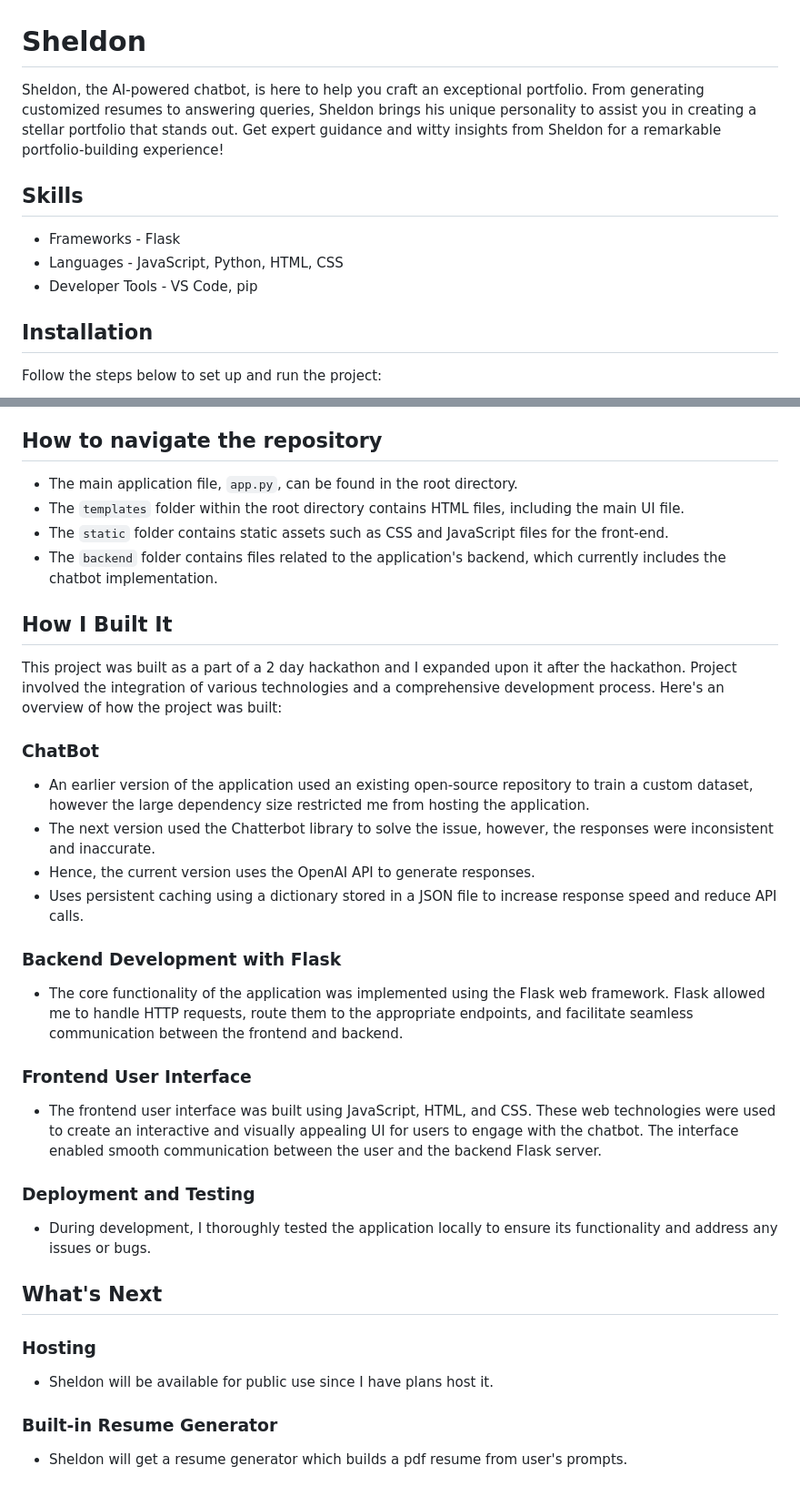
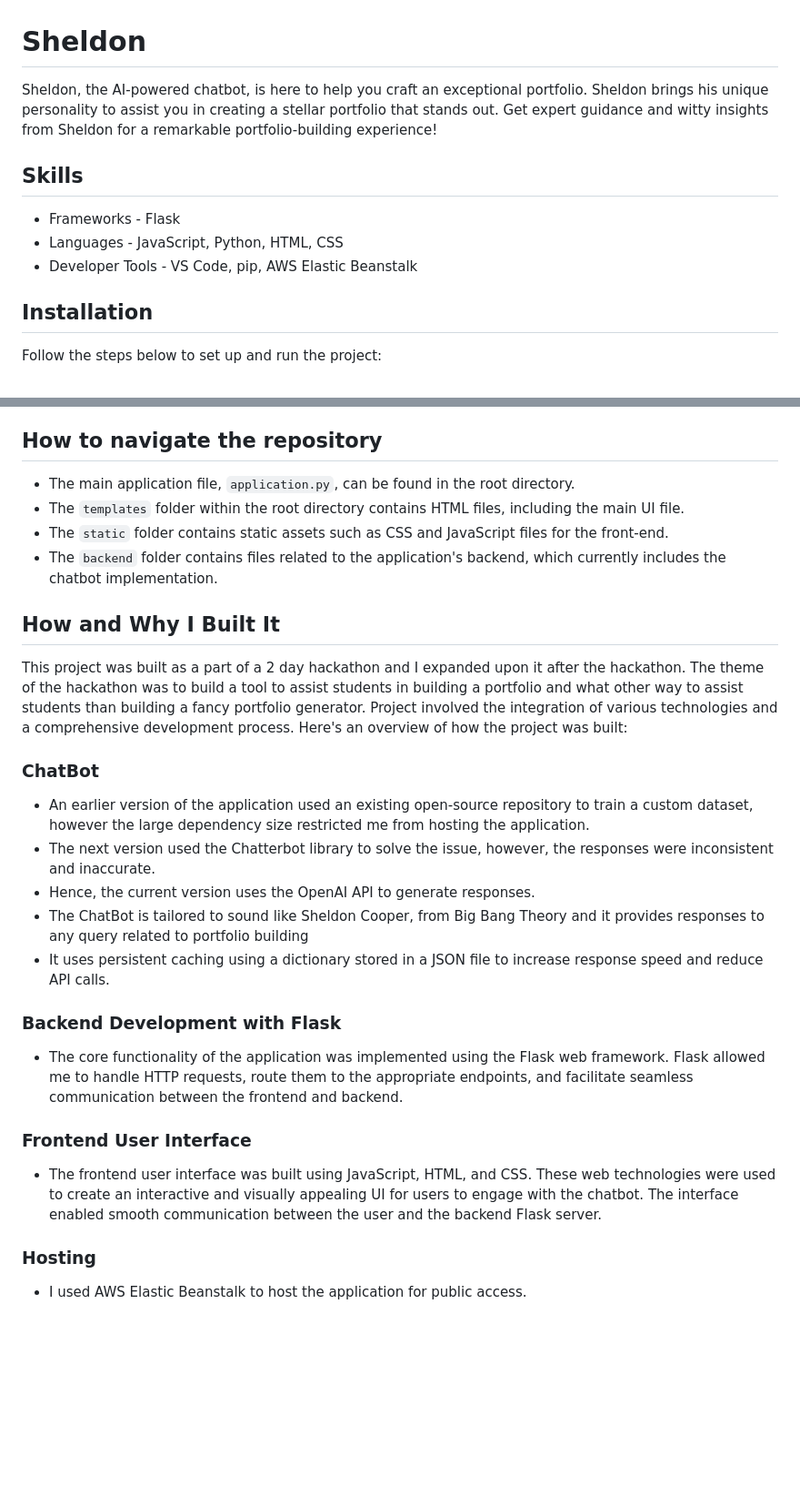
Before and after one commit to ShevinuM/Sheldon, a Markdown page: README.md, 2 parts joined by grey strips. Shown at 91% size. GitHub-like rendering; blank space fills up the shorter version.

```diff
--- a/README.md
+++ b/README.md
@@ -1,10 +1,10 @@
 # Sheldon
-Sheldon, the AI-powered chatbot, is here to help you craft an exceptional portfolio. From generating customized resumes to answering queries, Sheldon brings his unique personality to assist you in creating a stellar portfolio that stands out. Get expert guidance and witty insights from Sheldon for a remarkable portfolio-building experience!
+Sheldon, the AI-powered chatbot, is here to help you craft an exceptional portfolio. Sheldon brings his unique personality to assist you in creating a stellar portfolio that stands out. Get expert guidance and witty insights from Sheldon for a remarkable portfolio-building experience!
 
 ## Skills
 - Frameworks - Flask
 - Languages  - JavaScript, Python, HTML, CSS
-- Developer Tools - VS Code, pip
+- Developer Tools - VS Code, pip, AWS Elastic Beanstalk
 
 ## Installation
 Follow the steps below to set up and run the project:
@@ -25,20 +25,21 @@ Follow the steps below to set up and run the project:
 Please note that I haven't yet tested running this by cloning from the repository. If you encounter any issues during the setup process or have further questions, please feel free to reach out at MShevinu#5358 on Discord or shevinu2002@gmail.com in email.
 
 ## How to navigate the repository
-- The main application file, `app.py`, can be found in the root directory.
+- The main application file, `application.py`, can be found in the root directory.
 - The `templates` folder within the root directory contains HTML files, including the main UI file.
 - The `static` folder contains static assets such as CSS and JavaScript files for the front-end.
 - The `backend` folder contains files related to the application's backend, which currently includes the chatbot implementation.
 
-## How I Built It
+## How and Why I Built It
 
-This project was built as a part of a 2 day hackathon and I expanded upon it after the hackathon. Project involved the integration of various technologies and a comprehensive development process. Here's an overview of how the project was built:
+This project was built as a part of a 2 day hackathon and I expanded upon it after the hackathon. The theme of the hackathon was to build a tool to assist students in building a portfolio and what other way to assist students than building a fancy portfolio generator. Project involved the integration of various technologies and a comprehensive development process. Here's an overview of how the project was built:
 
 ### ChatBot
 - An earlier version of the application used an existing open-source repository to train a custom dataset, however the large dependency size restricted me from hosting the application.
 - The next version used the Chatterbot library to solve the issue, however, the responses were inconsistent and inaccurate.
 - Hence, the current version uses the OpenAI API to generate responses.
-- Uses persistent caching using a dictionary stored in a JSON file to increase response speed and reduce API calls.
+- The ChatBot is tailored to sound like Sheldon Cooper, from Big Bang Theory and it provides responses to any query related to portfolio building
+- It uses persistent caching using a dictionary stored in a JSON file to increase response speed and reduce API calls.
 
 ### Backend Development with Flask
 - The core functionality of the application was implemented using the Flask web framework. Flask allowed me to handle HTTP requests, route them to the appropriate endpoints, and facilitate seamless communication between the frontend and backend.
@@ -46,11 +47,5 @@ This project was built as a part of a 2 day hackathon and I expanded upon it aft
 ### Frontend User Interface
 - The frontend user interface was built using JavaScript, HTML, and CSS. These web technologies were used to create an interactive and visually appealing UI for users to engage with the chatbot. The interface enabled smooth communication between the user and the backend Flask server.
 
-### Deployment and Testing
-- During development, I thoroughly tested the application locally to ensure its functionality and address any issues or bugs.
-
-## What's Next
 ### Hosting
--   Sheldon will be available for public use since I have plans host it.
-### Built-in Resume Generator
--   Sheldon will get a resume generator which builds a pdf resume from user's prompts.
+- I used AWS Elastic Beanstalk to host the application for public access.
```
